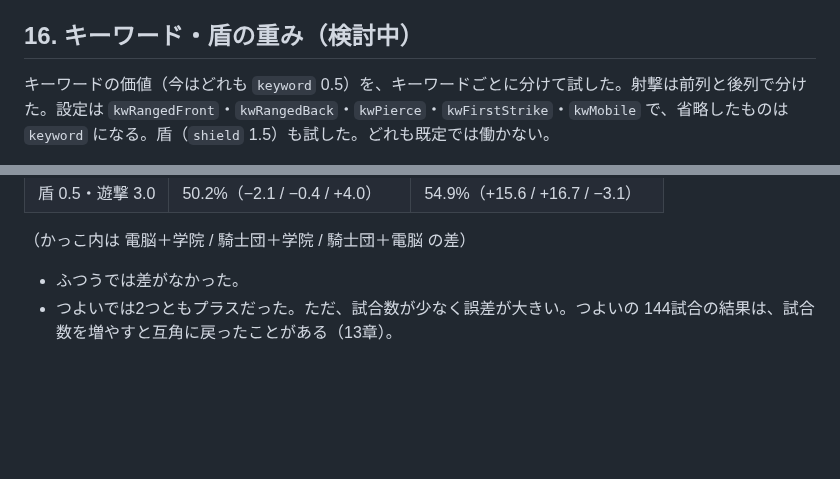
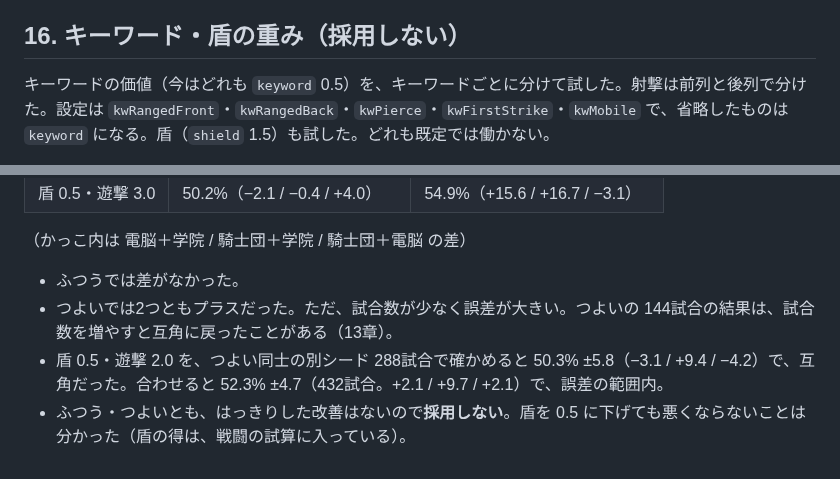
Before and after one commit to tachan51/cardgame, a Markdown page: docs/ai.md, 2 parts joined by grey strips. Drawn GitHub-style; blank space fills up the shorter version.

Commit message:
docs: 盾 0.5・遊撃 2.0 のつよい同士 288試合の結果を記録（採用しない）
Co-Authored-By: Claude Opus 5.5 <noreply@anthropic.com>
Claude-Session: https://claude.ai/code/session_01LreM7QiuATQLJejZtJbjvH

```diff
--- a/docs/ai.md
+++ b/docs/ai.md
@@ -426,7 +426,7 @@ AI 同士で、先手・後手とデッキの組み合わせを入れ替えて
   - それ以外を 0 まで下げても、0.3 とほぼ同じ（同じシードで 51.8% 対 52.2%）。ユニットが1体いること自体にも少しは価値がある（相手の攻撃を受け止める・マスをふさぐ）ので、0.3 のほうがよいと考える。
 - 見立て：影響するユニットは、戦闘で得をする以外にも、ラウンドごとに効果を生む。今の評価（攻撃力・体力）ではその価値が表れない。倒す相手・守る味方を選ぶときに、その分を数えられるようになった。
 
-## 16. キーワード・盾の重み（検討中）
+## 16. キーワード・盾の重み（採用しない）
 
 キーワードの価値（今はどれも `keyword` 0.5）を、キーワードごとに分けて試した。射撃は前列と後列で分けた。設定は `kwRangedFront`・`kwRangedBack`・`kwPierce`・`kwFirstStrike`・`kwMobile` で、省略したものは `keyword` になる。盾（`shield` 1.5）も試した。どれも既定では働かない。
 
@@ -465,3 +465,5 @@ AI 同士で、先手・後手とデッキの組み合わせを入れ替えて
 
 - ふつうでは差がなかった。
 - つよいでは2つともプラスだった。ただ、試合数が少なく誤差が大きい。つよいの 144試合の結果は、試合数を増やすと互角に戻ったことがある（13章）。
+- 盾 0.5・遊撃 2.0 を、つよい同士の別シード 288試合で確かめると 50.3% ±5.8（−3.1 / +9.4 / −4.2）で、互角だった。合わせると 52.3% ±4.7（432試合。+2.1 / +9.7 / +2.1）で、誤差の範囲内。
+- ふつう・つよいとも、はっきりした改善はないので**採用しない**。盾を 0.5 に下げても悪くならないことは分かった（盾の得は、戦闘の試算に入っている）。
```
